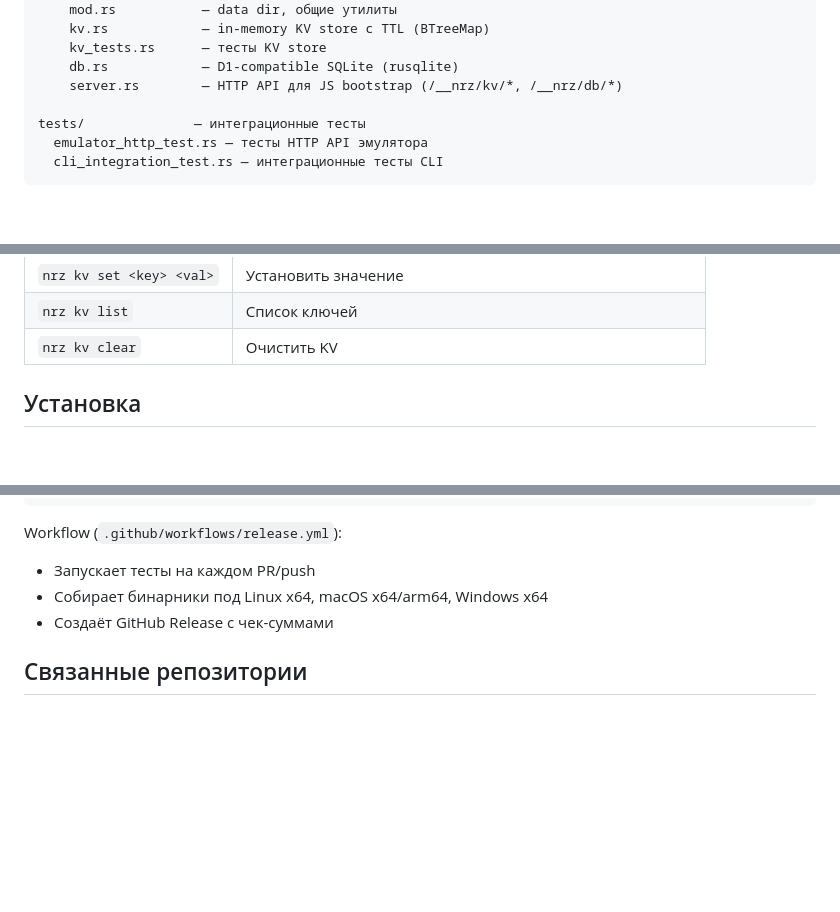
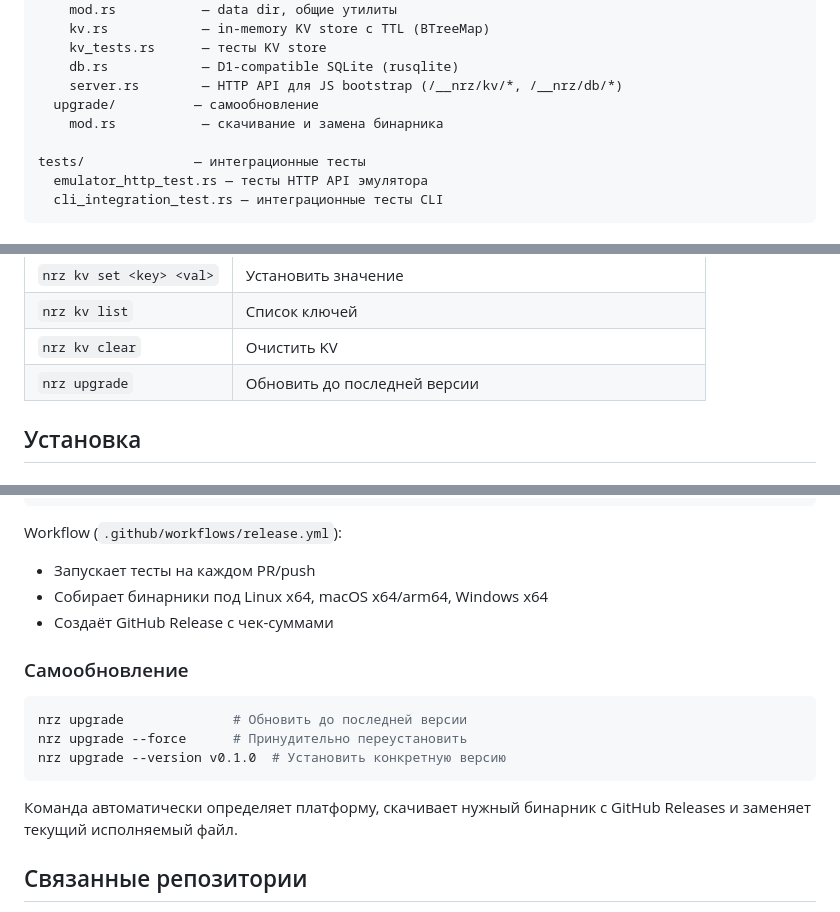
Before and after one commit to ONREZA/nrz-cli, a Markdown page: CLAUDE.md, 3 parts joined by grey strips. GitHub-like rendering; blank space fills up the shorter version.

Commit message:
docs: update CLAUDE.md with upgrade command and architecture

````diff
--- a/CLAUDE.md
+++ b/CLAUDE.md
@@ -33,6 +33,8 @@ src/
     kv_tests.rs      — тесты KV store
     db.rs            — D1-compatible SQLite (rusqlite)
     server.rs        — HTTP API для JS bootstrap (/__nrz/kv/*, /__nrz/db/*)
+  upgrade/          — самообновление
+    mod.rs           — скачивание и замена бинарника
 
 tests/              — интеграционные тесты
   emulator_http_test.rs — тесты HTTP API эмулятора
@@ -63,6 +65,7 @@ CLI не зависит от адаптеров. Связь — через BUILD
 | `nrz kv set <key> <val>` | Установить значение |
 | `nrz kv list` | Список ключей |
 | `nrz kv clear` | Очистить KV |
+| `nrz upgrade` | Обновить до последней версии |
 
 ## Установка
 
@@ -201,6 +204,16 @@ Workflow (`.github/workflows/release.yml`):
 - Собирает бинарники под Linux x64, macOS x64/arm64, Windows x64
 - Создаёт GitHub Release с чек-суммами
 
+### Самообновление
+
+```bash
+nrz upgrade              # Обновить до последней версии
+nrz upgrade --force      # Принудительно переустановить
+nrz upgrade --version v0.1.0  # Установить конкретную версию
+```
+
+Команда автоматически определяет платформу, скачивает нужный бинарник с GitHub Releases и заменяет текущий исполняемый файл.
+
 ## Связанные репозитории
 
 - `onreza/adapters` — TypeScript адаптеры (@onreza/adapter-astro, @onreza/adapter-nitro)
````
